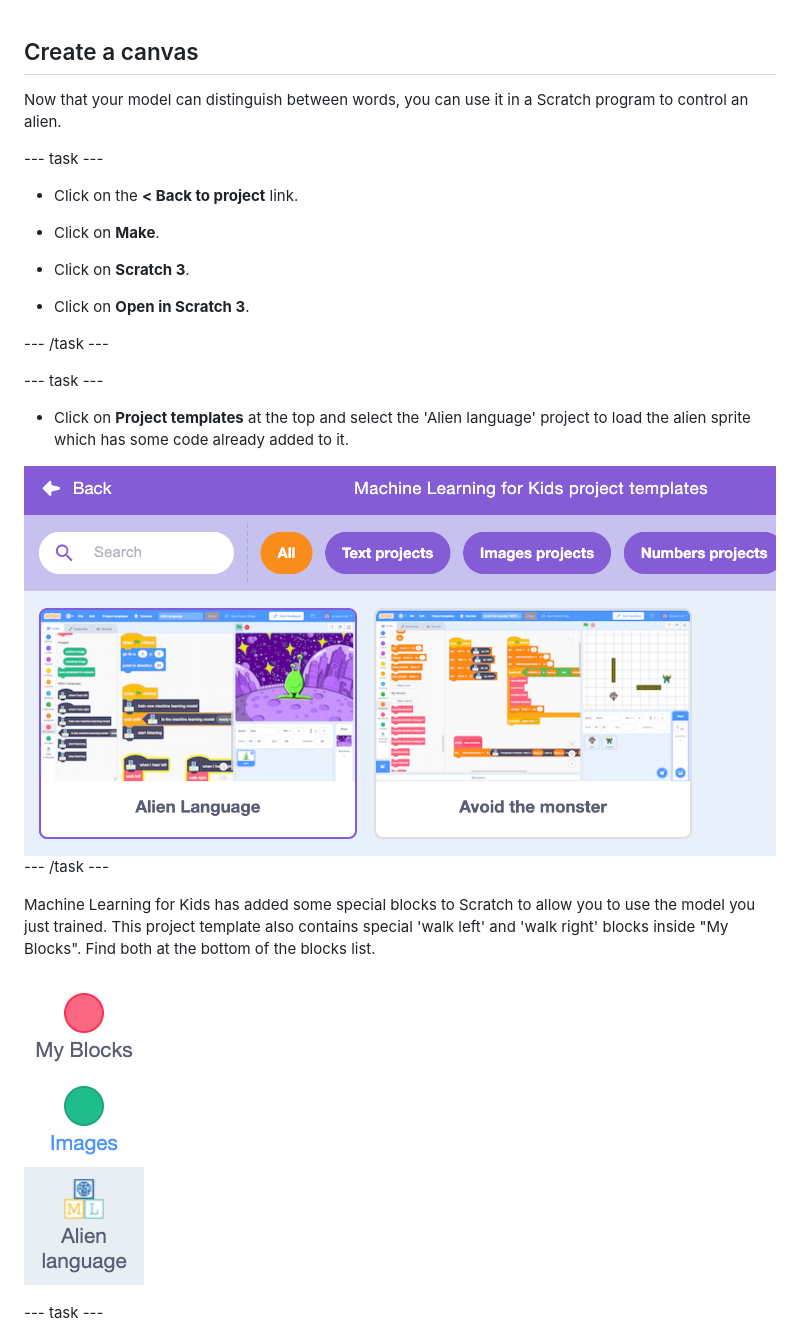
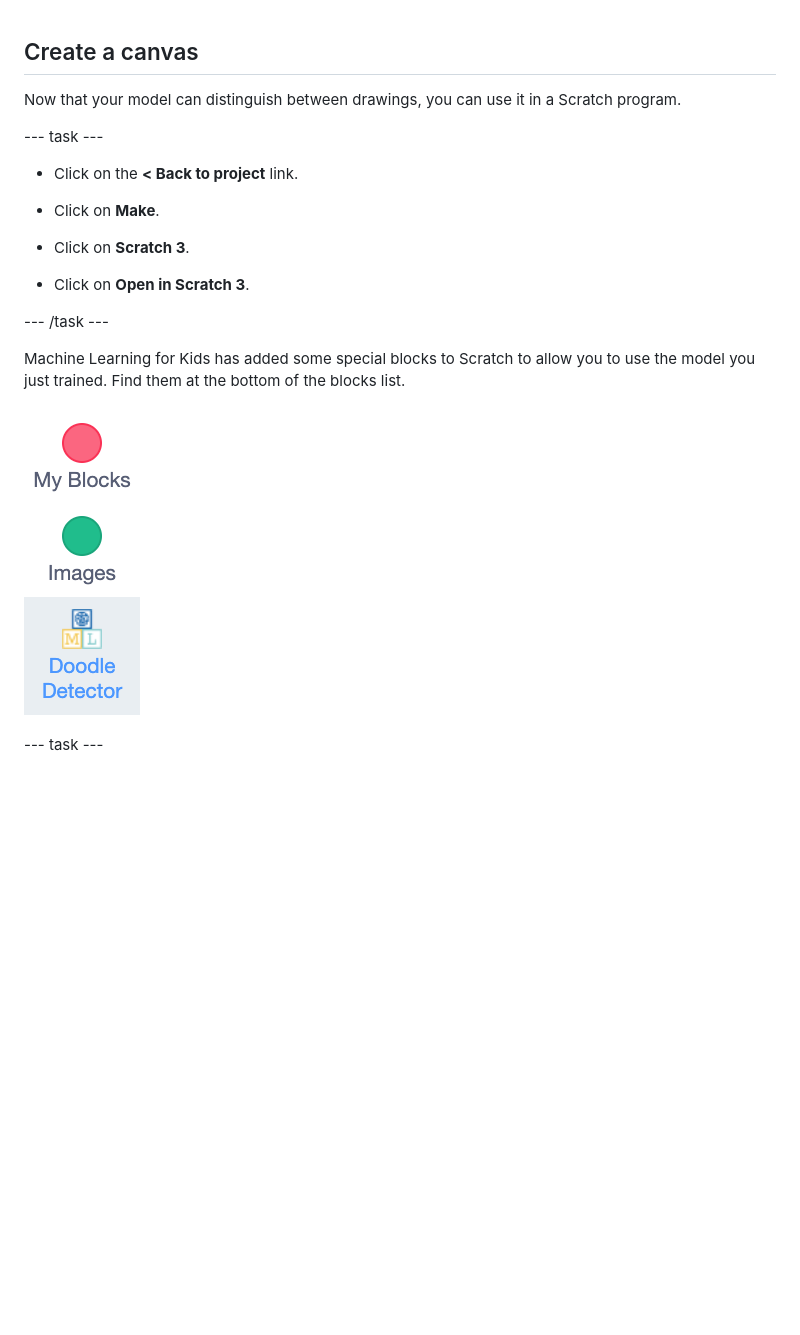
Before and after one commit to raspberrypilearning/doodle-detector, a Markdown page: en/step_5.md, the part around the change. Rendered like a GitHub page; pictures changed too: en/images/new-blocks.png; blank space fills up the shorter version.

```diff
--- a/en/step_5.md
+++ b/en/step_5.md
@@ -1,6 +1,6 @@
 ## Create a canvas
 
-Now that your model can distinguish between words, you can use it in a Scratch program to control an alien.
+Now that your model can distinguish between drawings, you can use it in a Scratch program.
 
 --- task ---
 + Click on the **< Back to project** link.
@@ -13,13 +13,7 @@ Now that your model can distinguish between words, you can use it in a Scratch p
 
 --- /task ---
 
---- task ---
-+ Click on **Project templates** at the top and select the 'Alien language' project to load the alien sprite which has some code already added to it.
-
-![Alien language project](images/alien-language.png)
---- /task ---
-
-Machine Learning for Kids has added some special blocks to Scratch to allow you to use the model you just trained. This project template also contains special 'walk left' and 'walk right' blocks inside "My Blocks". Find both at the bottom of the blocks list.
+Machine Learning for Kids has added some special blocks to Scratch to allow you to use the model you just trained. Find them at the bottom of the blocks list.
 
 ![New blocks](images/new-blocks.png)
 
```
Also changed, not shown: en/step_4.md (+3 -6 lines).
